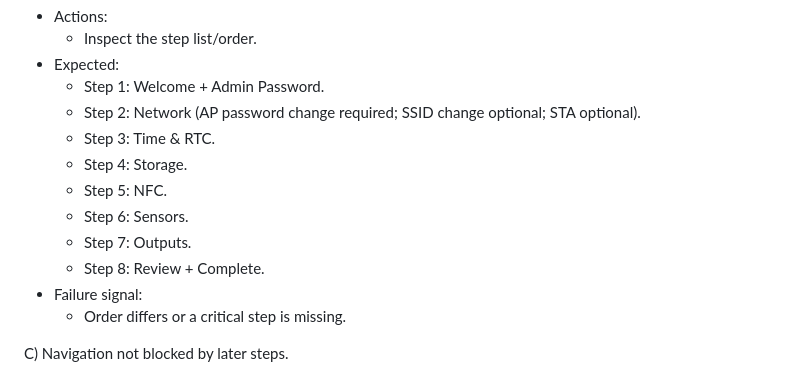
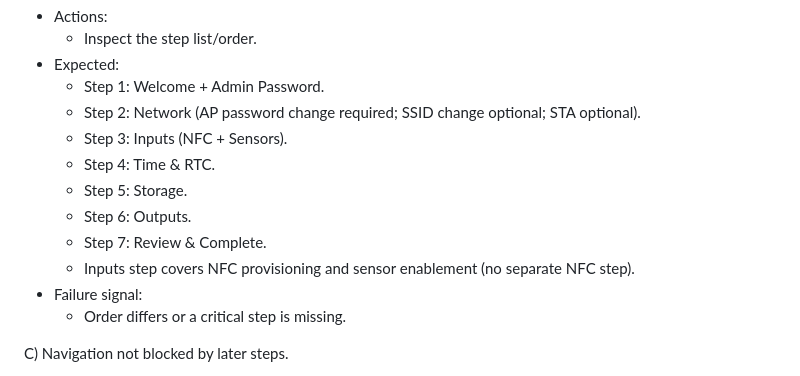
Before and after one commit to i-schuyler/esp32-nfc-security-system, a Markdown page: docs/Bench_Test_Checklist_v1_0.md, the part around the change. GitHub-like rendering.

Commit message:
docs: update M7.2 wizard step order (merge NFC into Inputs) (#25)
Co-authored-by: i-schuyler <238570426+i-schuyler@users.noreply.github.com>

```diff
--- a/docs/Bench_Test_Checklist_v1_0.md
+++ b/docs/Bench_Test_Checklist_v1_0.md
@@ -421,12 +421,12 @@ B) Step order (critical first).
 - Expected:
   - Step 1: Welcome + Admin Password.
   - Step 2: Network (AP password change required; SSID change optional; STA optional).
-  - Step 3: Time & RTC.
-  - Step 4: Storage.
-  - Step 5: NFC.
-  - Step 6: Sensors.
-  - Step 7: Outputs.
-  - Step 8: Review + Complete.
+  - Step 3: Inputs (NFC + Sensors).
+  - Step 4: Time & RTC.
+  - Step 5: Storage.
+  - Step 6: Outputs.
+  - Step 7: Review & Complete.
+  - Inputs step covers NFC provisioning and sensor enablement (no separate NFC step).
 - Failure signal:
   - Order differs or a critical step is missing.
 
```
Also changed, not shown: docs/Web_UI_Spec_v1_0.md (+5 -6 lines).
